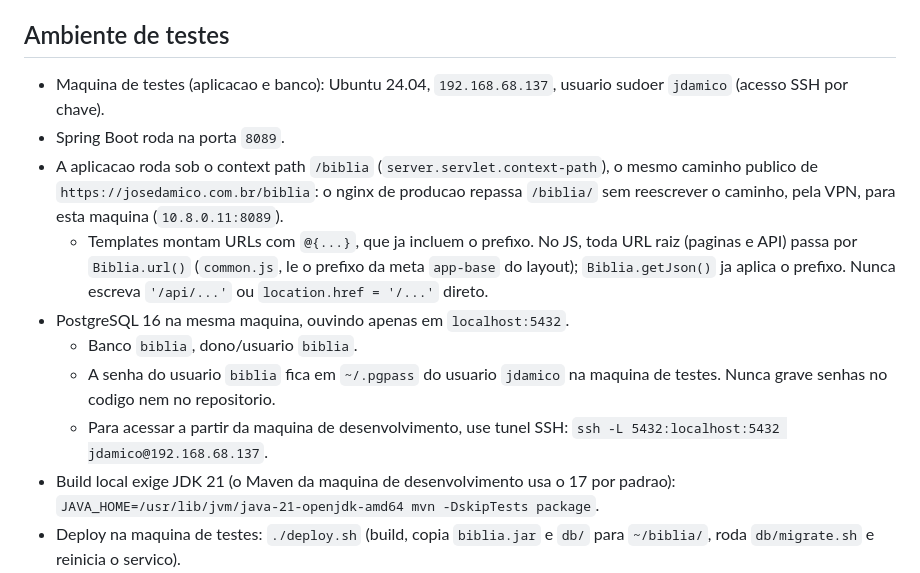
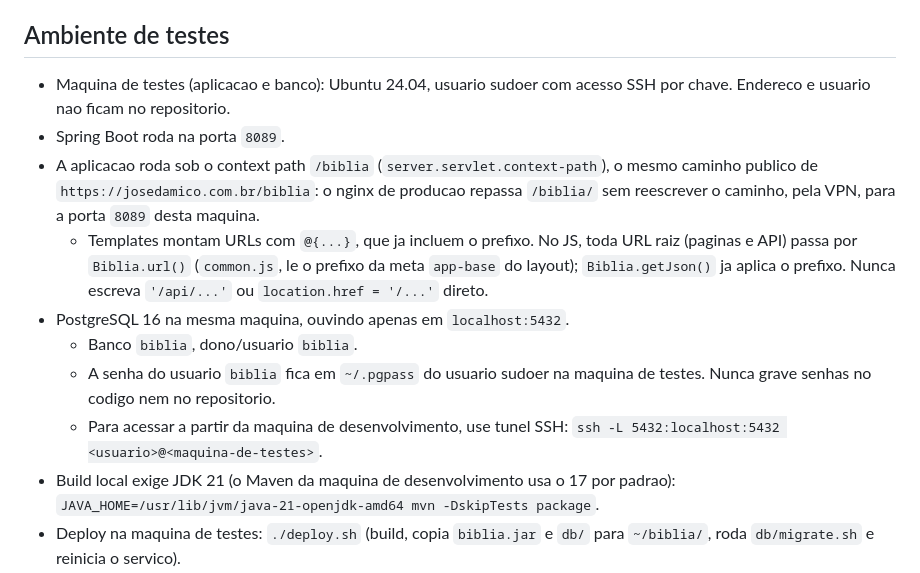
Before and after one commit to damico/biblia, a Markdown page: CLAUDE.md, the part around the change. Rendered like a GitHub page.

Commit message:
Remove internal address and user of the test machine from CLAUDE.md

```diff
--- a/CLAUDE.md
+++ b/CLAUDE.md
@@ -66,14 +66,14 @@ Jamais use estes caracteres no codigo, nos templates ou em textos de UI. Use som
 
 ## Ambiente de testes
 
-- Maquina de testes (aplicacao e banco): Ubuntu 24.04, `192.168.68.137`, usuario sudoer `jdamico` (acesso SSH por chave).
+- Maquina de testes (aplicacao e banco): Ubuntu 24.04, usuario sudoer com acesso SSH por chave. Endereco e usuario nao ficam no repositorio.
 - Spring Boot roda na porta `8089`.
-- A aplicacao roda sob o context path `/biblia` (`server.servlet.context-path`), o mesmo caminho publico de `https://josedamico.com.br/biblia`: o nginx de producao repassa `/biblia/` sem reescrever o caminho, pela VPN, para esta maquina (`10.8.0.11:8089`).
+- A aplicacao roda sob o context path `/biblia` (`server.servlet.context-path`), o mesmo caminho publico de `https://josedamico.com.br/biblia`: o nginx de producao repassa `/biblia/` sem reescrever o caminho, pela VPN, para a porta `8089` desta maquina.
   - Templates montam URLs com `@{...}`, que ja incluem o prefixo. No JS, toda URL raiz (paginas e API) passa por `Biblia.url()` (`common.js`, le o prefixo da meta `app-base` do layout); `Biblia.getJson()` ja aplica o prefixo. Nunca escreva `'/api/...'` ou `location.href = '/...'` direto.
 - PostgreSQL 16 na mesma maquina, ouvindo apenas em `localhost:5432`.
   - Banco `biblia`, dono/usuario `biblia`.
-  - A senha do usuario `biblia` fica em `~/.pgpass` do usuario `jdamico` na maquina de testes. Nunca grave senhas no codigo nem no repositorio.
-  - Para acessar a partir da maquina de desenvolvimento, use tunel SSH: `ssh -L 5432:localhost:5432 jdamico@192.168.68.137`.
+  - A senha do usuario `biblia` fica em `~/.pgpass` do usuario sudoer na maquina de testes. Nunca grave senhas no codigo nem no repositorio.
+  - Para acessar a partir da maquina de desenvolvimento, use tunel SSH: `ssh -L 5432:localhost:5432 <usuario>@<maquina-de-testes>`.
 - Build local exige JDK 21 (o Maven da maquina de desenvolvimento usa o 17 por padrao):
   `JAVA_HOME=/usr/lib/jvm/java-21-openjdk-amd64 mvn -DskipTests package`.
 - Deploy na maquina de testes: `./deploy.sh` (build, copia `biblia.jar` e `db/` para `~/biblia/`, roda `db/migrate.sh` e reinicia o servico).
```
